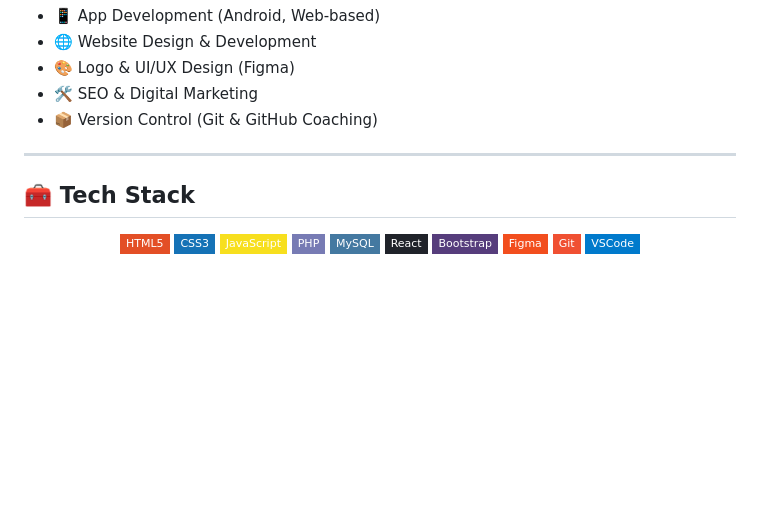
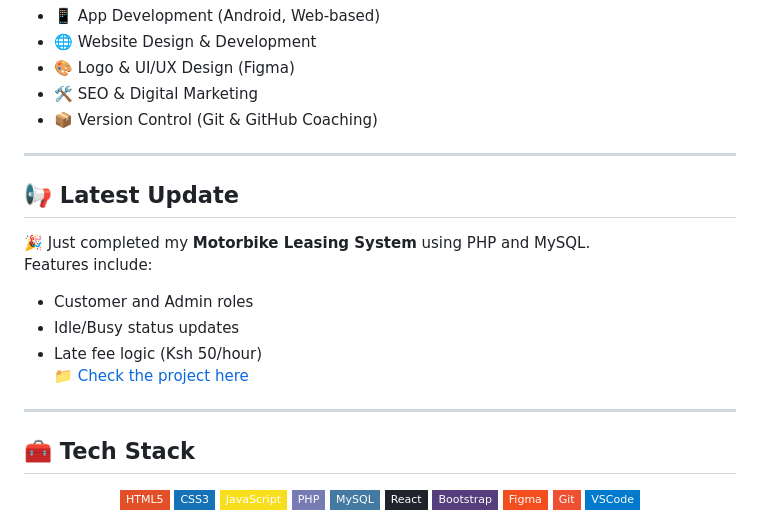
Before and after one commit to mastermind-creat/mastermind-creat, a Markdown page: README.md, the part around one of its changes. Drawn GitHub-style; badges without logos; blank space fills up the shorter version.

Commit message:
new section for latest updates

```diff
--- a/README.md
+++ b/README.md
@@ -30,6 +30,15 @@
 
 ---
 
+## 📢 Latest Update
+🎉 Just completed my **Motorbike Leasing System** using PHP and MySQL.
+Features include:
+- Customer and Admin roles
+- Idle/Busy status updates
+- Late fee logic (Ksh 50/hour)
+📁 [Check the project here](https://github.com/mastermind-creat/motorbike-leasing-system)
+
+---
 ## 🧰 Tech Stack
 
 <p align="center">
```
Also changed, not shown: other parts of README.md (+1 -1 lines).
